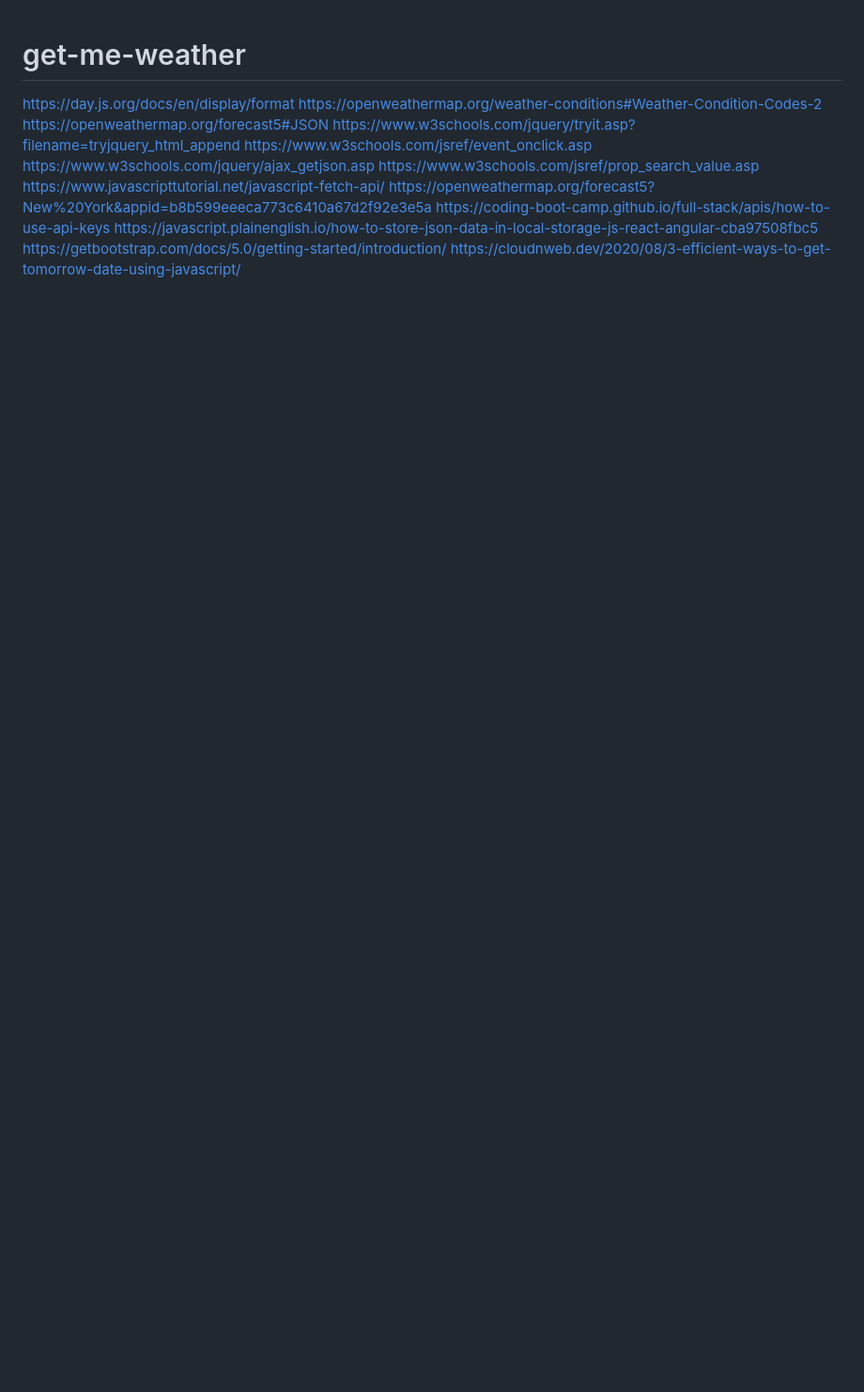
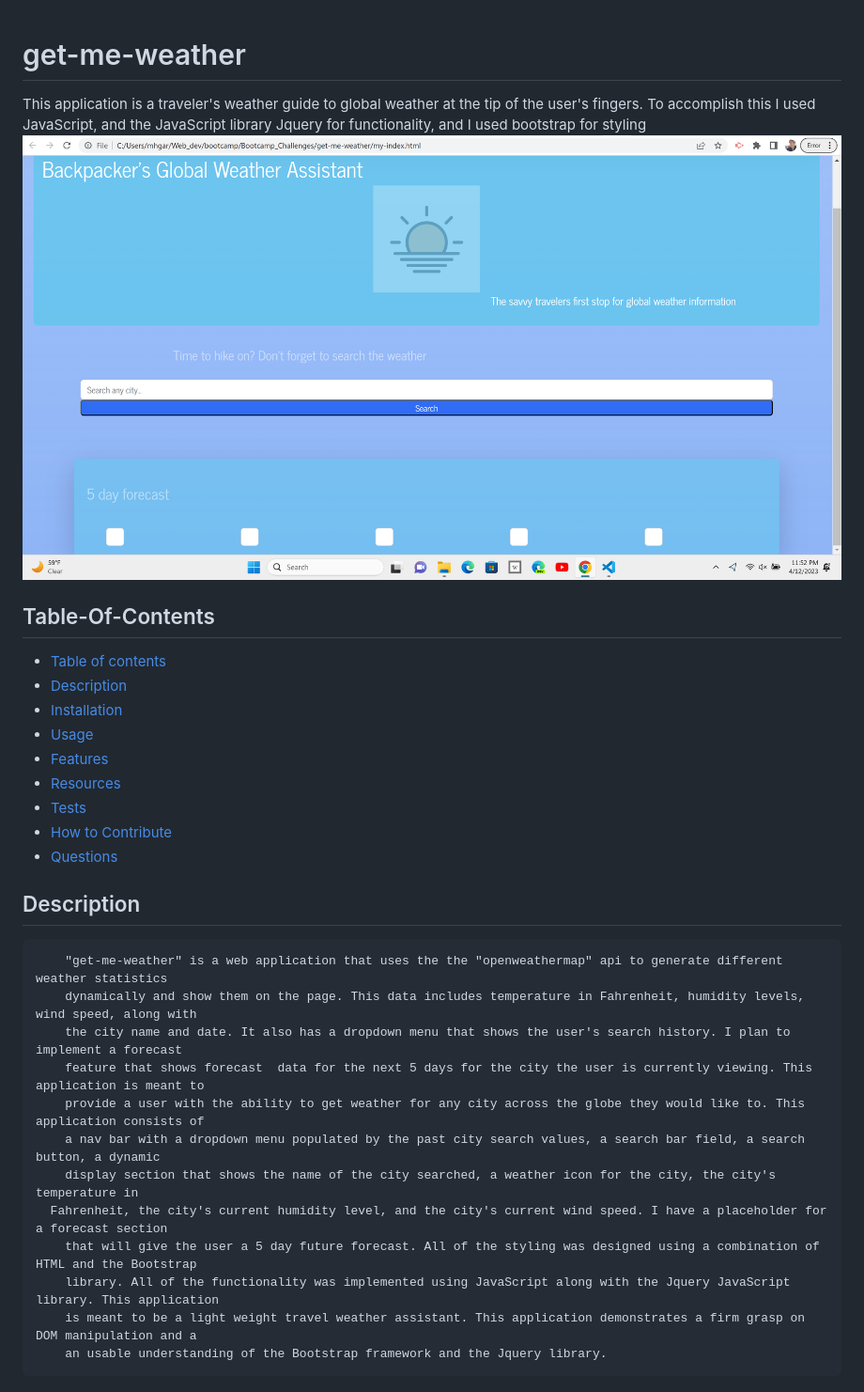
Before and after one commit to mhgarry/get-me-weather, a Markdown page: README.md, the part around the change printed below. Shown: that part at 94% size. Rendered like a GitHub page; pictures changed too: assets/images/Screenshot 2023-04-12 235246.png (added); blank space fills up the shorter version.

Commit message:
implemented dropdown+made readme+refactored

```diff
--- a/README.md
+++ b/README.md
@@ -1,15 +1,31 @@
 # get-me-weather
+This application is a traveler's weather guide to global weather at the tip of the user's fingers. To accomplish this I used
+JavaScript, and the JavaScript library Jquery for functionality, and I used bootstrap for styling
+![web-page][def]
+## Table-Of-Contents
 
-https://day.js.org/docs/en/display/format
-https://openweathermap.org/weather-conditions#Weather-Condition-Codes-2
-https://openweathermap.org/forecast5#JSON
-https://www.w3schools.com/jquery/tryit.asp?filename=tryjquery_html_append
-https://www.w3schools.com/jsref/event_onclick.asp
-https://www.w3schools.com/jquery/ajax_getjson.asp
-https://www.w3schools.com/jsref/prop_search_value.asp
-https://www.javascripttutorial.net/javascript-fetch-api/
-https://openweathermap.org/forecast5?New%20York&appid=b8b599eeeca773c6410a67d2f92e3e5a
-https://coding-boot-camp.github.io/full-stack/apis/how-to-use-api-keys
-https://javascript.plainenglish.io/how-to-store-json-data-in-local-storage-js-react-angular-cba97508fbc5
-https://getbootstrap.com/docs/5.0/getting-started/introduction/
-https://cloudnweb.dev/2020/08/3-efficient-ways-to-get-tomorrow-date-using-javascript/
+  - [Table of contents](#table-of-contents)
+  - [Description](#description)
+  - [Installation](#installation)
+  - [Usage](#usage)
+  - [Features](#features)
+  - [Resources](#resources)
+  - [Tests](#tests)
+  - [How to Contribute](#how-to-contribute)
+  - [Questions](#questions)
+
+
+## Description
+		"get-me-weather" is a web application that uses the the "openweathermap" api to generate different weather statistics
+		dynamically and show them on the page. This data includes temperature in Fahrenheit, humidity levels, wind speed, along with
+		the city name and date. It also has a dropdown menu that shows the user's search history. I plan to implement a forecast
+		feature that shows forecast  data for the next 5 days for the city the user is currently viewing. This application is meant to
+		provide a user with the ability to get weather for any city across the globe they would like to. This application consists of
+		a nav bar with a dropdown menu populated by the past city search values, a search bar field, a search button, a dynamic
+		display section that shows the name of the city searched, a weather icon for the city, the city's temperature in
+	  Fahrenheit, the city's current humidity level, and the city's current wind speed. I have a placeholder for a forecast section
+		that will give the user a 5 day future forecast. All of the styling was designed using a combination of HTML and the Bootstrap
+		library. All of the functionality was implemented using JavaScript along with the Jquery JavaScript library. This application
+		is meant to be a light weight travel weather assistant. This application demonstrates a firm grasp on DOM manipulation and a
+		an usable understanding of the Bootstrap framework and the Jquery library.
+
```
Also changed, not shown: other parts of README.md (+77 -0 lines), assets/images/Screenshot 2023-04-12 224737.png (added), assets/images/globe.png (renamed from project-index/assets/images/globe.png), assets/scripts/SECURITY.md (renamed from SECURITY.md), 9 other files.
